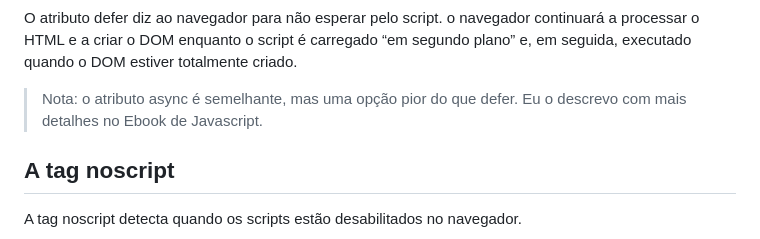
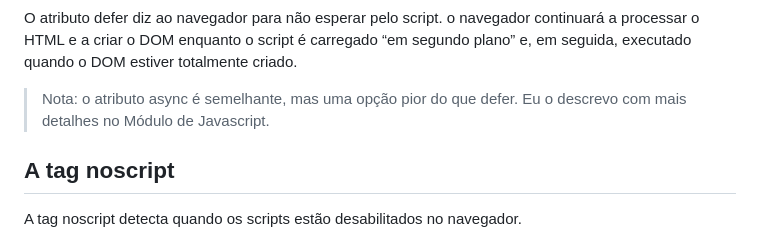
Before and after one commit to sergiogomes/html-ebook, a Markdown page: src/portuguese/9-cabecalho-do-documento.md, the part around one of its changes. GitHub-like rendering.

```diff
--- a/src/portuguese/9-cabecalho-do-documento.md
+++ b/src/portuguese/9-cabecalho-do-documento.md
@@ -57,7 +57,7 @@ No JavaScript moderno, temos uma alternativa com melhor desempenho do que manter
 
 O atributo defer diz ao navegador para não esperar pelo script. o navegador continuará a processar o HTML e a criar o DOM enquanto o script é carregado “em segundo plano” e, em seguida, executado quando o DOM estiver totalmente criado.
 
-> Nota: o atributo async é semelhante, mas uma opção pior do que defer. Eu o descrevo com mais detalhes no Ebook de Javascript.
+> Nota: o atributo async é semelhante, mas uma opção pior do que defer. Eu o descrevo com mais detalhes no Módulo de Javascript.
 
 ## A tag noscript
 
```
Also changed, not shown: other parts of src/portuguese/9-cabecalho-do-documento.md (+2 -2 lines), curso/html/9-cabecalho-do-documento.md (added, +336 -0 lines), src/english/9-document-heading.md (+2 -2 lines).
